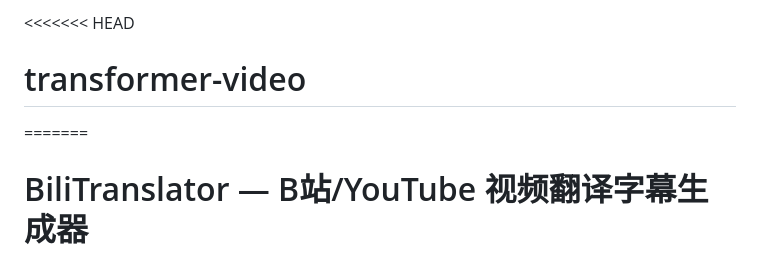
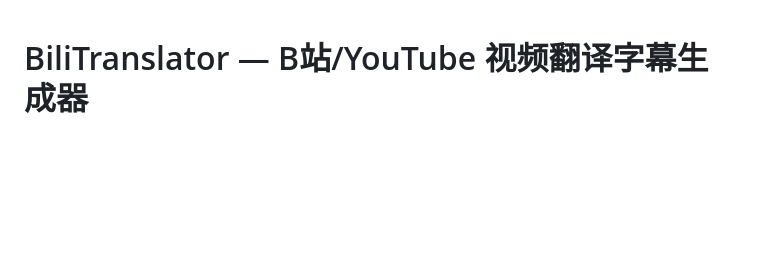
Before and after one commit to BlankXP/transformer-video, a Markdown page: README.md, the part around the change. Drawn GitHub-style; blank space fills up the shorter version.

```diff
--- a/README.md
+++ b/README.md
@@ -1,6 +1,3 @@
-<<<<<<< HEAD
-# transformer-video
-=======
 # BiliTranslator — B站/YouTube 视频翻译字幕生成器
 
 输入B站或 YouTube 视频链接,自动完成下载、语音识别、翻译、字幕生成与烧录的 Web 应用。
```
